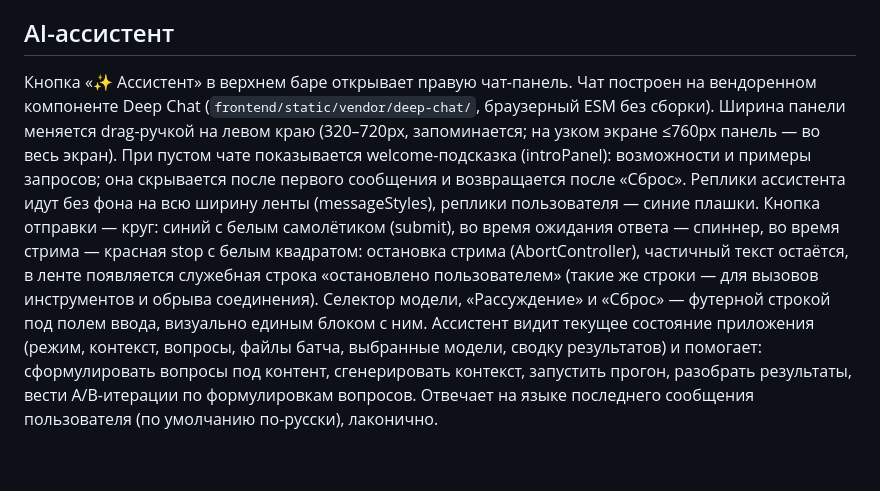
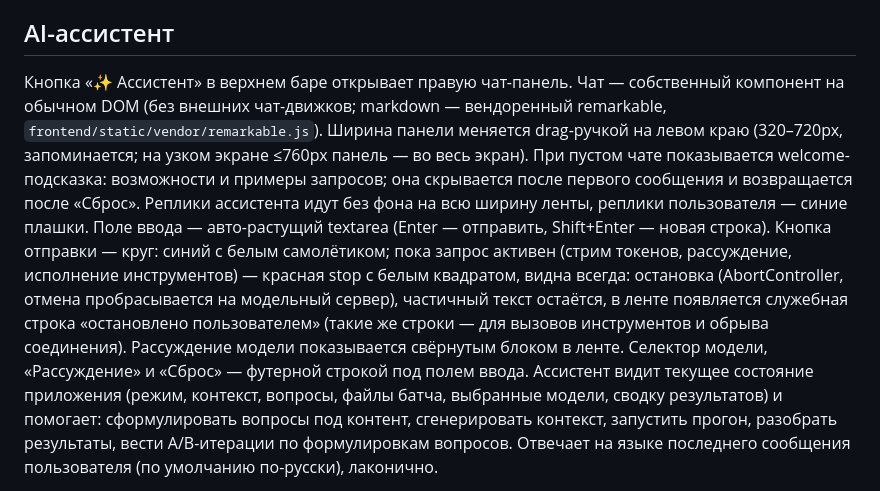
Before and after one commit to chkalofff/decision-qa, a Markdown page: README.md, the part around the change. Rendered like a GitHub page; blank space fills up the shorter version.

Commit message:
docs: README/ARCHITECTURE под собственный чат-UI и hardening агента, AGENTS.md — стиль frontend-тестов

```diff
--- a/README.md
+++ b/README.md
@@ -386,20 +386,23 @@ CSV/JSON.
 
 ## AI-ассистент
 
-Кнопка «✨ Ассистент» в верхнем баре открывает правую чат-панель. Чат построен
-на вендоренном компоненте Deep Chat (`frontend/static/vendor/deep-chat/`,
-браузерный ESM без сборки). Ширина панели меняется drag-ручкой на левом краю
+Кнопка «✨ Ассистент» в верхнем баре открывает правую чат-панель. Чат —
+собственный компонент на обычном DOM (без внешних чат-движков; markdown —
+вендоренный remarkable, `frontend/static/vendor/remarkable.js`). Ширина
+панели меняется drag-ручкой на левом краю
 (320–720px, запоминается; на узком экране ≤760px панель — во весь экран).
-При пустом чате показывается welcome-подсказка (introPanel): возможности и
+При пустом чате показывается welcome-подсказка: возможности и
 примеры запросов; она скрывается после первого сообщения и возвращается после
-«Сброс». Реплики ассистента идут без фона на всю ширину ленты (messageStyles),
-реплики пользователя — синие плашки. Кнопка отправки — круг: синий с белым
-самолётиком (submit), во время ожидания ответа — спиннер, во время стрима —
-красная stop с белым квадратом: остановка стрима (AbortController), частичный
-текст остаётся, в ленте появляется служебная строка «остановлено пользователем»
-(такие же строки — для вызовов инструментов и обрыва соединения). Селектор
-модели, «Рассуждение» и «Сброс» — футерной строкой под полем ввода, визуально
-единым блоком с ним.
+«Сброс». Реплики ассистента идут без фона на всю ширину ленты,
+реплики пользователя — синие плашки. Поле ввода — авто-растущий textarea
+(Enter — отправить, Shift+Enter — новая строка). Кнопка отправки — круг:
+синий с белым самолётиком; пока запрос активен (стрим токенов, рассуждение,
+исполнение инструментов) — красная stop с белым квадратом, видна всегда:
+остановка (AbortController, отмена пробрасывается на модельный сервер),
+частичный текст остаётся, в ленте появляется служебная строка «остановлено
+пользователем» (такие же строки — для вызовов инструментов и обрыва
+соединения). Рассуждение модели показывается свёрнутым блоком в ленте.
+Селектор модели, «Рассуждение» и «Сброс» — футерной строкой под полем ввода.
 Ассистент
 видит текущее состояние приложения (режим, контекст, вопросы, файлы батча,
 выбранные модели, сводку результатов) и помогает: сформулировать вопросы под
```
Also changed, not shown: AGENTS.md (+16 -0 lines), ARCHITECTURE.md (+3 -3 lines).
